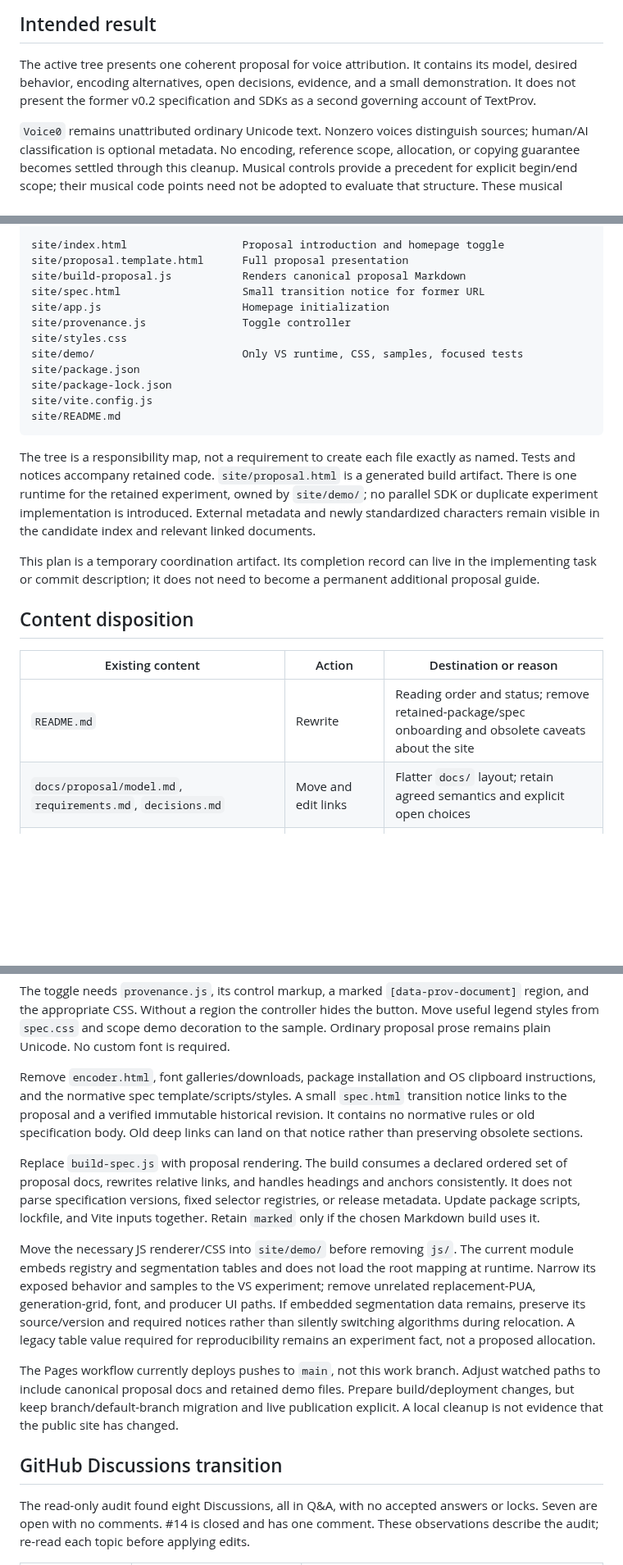
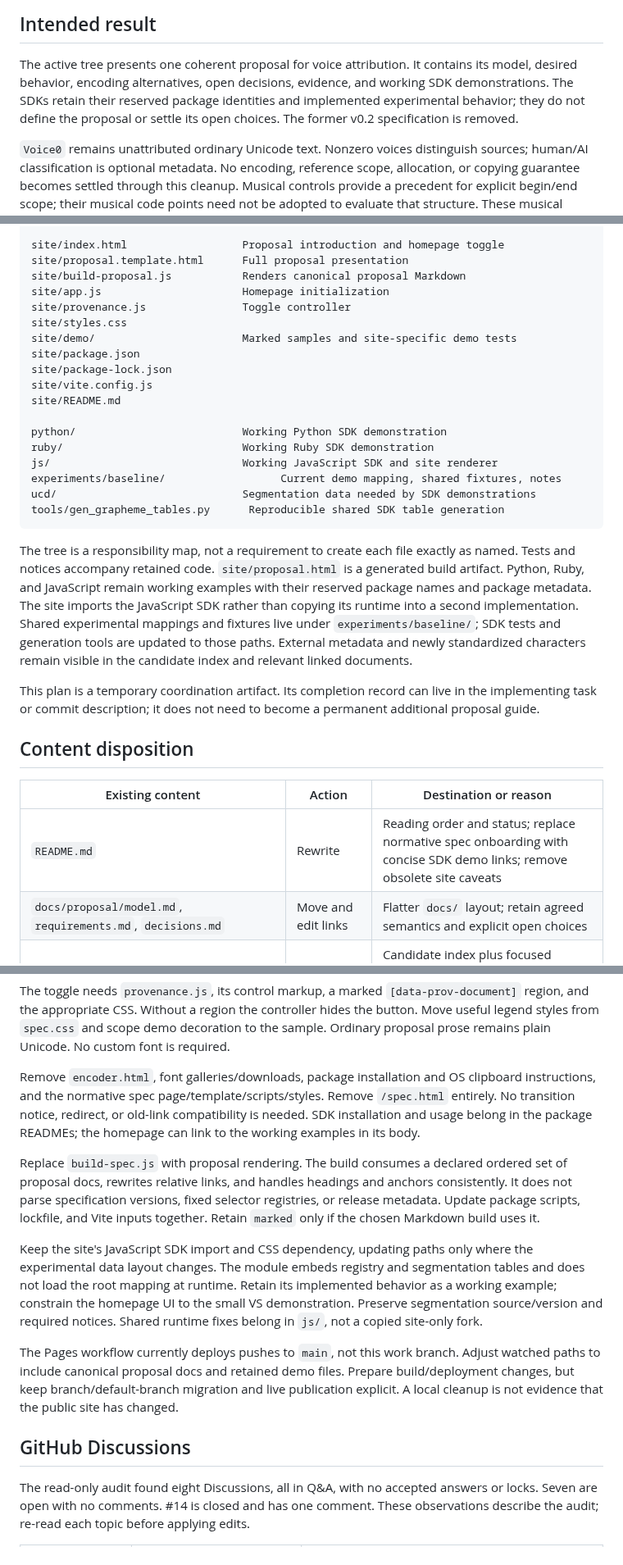
Before and after one commit to textprov/textprov, a Markdown page: docs/reclamation-plan.md, 3 parts joined by grey strips. Shown at 82% size. Rendered like a GitHub page; blank space fills up the shorter version.

````diff
--- a/docs/reclamation-plan.md
+++ b/docs/reclamation-plan.md
@@ -7,8 +7,9 @@ replacement, publication, and Discussion updates have not been performed.
 
 The active tree presents one coherent proposal for voice attribution. It contains
 its model, desired behavior, encoding alternatives, open decisions, evidence, and
-a small demonstration. It does not present the former v0.2 specification and
-SDKs as a second governing account of TextProv.
+working SDK demonstrations. The SDKs retain their reserved package identities
+and implemented experimental behavior; they do not define the proposal or settle
+its open choices. The former v0.2 specification is removed.
 
 `Voice0` remains unattributed ordinary Unicode text. Nonzero voices distinguish
 sources; human/AI classification is optional metadata. No encoding, reference
@@ -46,22 +47,30 @@ docs/proposals/unicode.md         Possible standardized mechanism
 site/index.html                  Proposal introduction and homepage toggle
 site/proposal.template.html      Full proposal presentation
 site/build-proposal.js           Renders canonical proposal Markdown
-site/spec.html                   Small transition notice for former URL
 site/app.js                      Homepage initialization
 site/provenance.js               Toggle controller
 site/styles.css
-site/demo/                       Only VS runtime, CSS, samples, focused tests
+site/demo/                       Marked samples and site-specific demo tests
 site/package.json
 site/package-lock.json
 site/vite.config.js
 site/README.md
+
+python/                          Working Python SDK demonstration
+ruby/                            Working Ruby SDK demonstration
+js/                              Working JavaScript SDK and site renderer
+experiments/baseline/                  Current demo mapping, shared fixtures, notes
+ucd/                             Segmentation data needed by SDK demonstrations
+tools/gen_grapheme_tables.py      Reproducible shared SDK table generation
 ```
 
 The tree is a responsibility map, not a requirement to create each file exactly
 as named. Tests and notices accompany retained code. `site/proposal.html` is a
-generated build artifact. There is one runtime for the retained experiment,
-owned by `site/demo/`; no parallel SDK or duplicate experiment implementation is
-introduced. External metadata and newly standardized characters remain visible
+generated build artifact. Python, Ruby, and JavaScript remain working examples
+with their reserved package names and package metadata. The site imports the
+JavaScript SDK rather than copying its runtime into a second implementation.
+Shared experimental mappings and fixtures live under `experiments/baseline/`; SDK tests
+and generation tools are updated to those paths. External metadata and newly standardized characters remain visible
 in the candidate index and relevant linked documents.
 
 This plan is a temporary coordination artifact. Its completion record can live
@@ -72,7 +81,7 @@ permanent additional proposal guide.
 
 | Existing content | Action | Destination or reason |
 | --- | --- | --- |
-| `README.md` | Rewrite | Reading order and status; remove retained-package/spec onboarding and obsolete caveats about the site |
+| `README.md` | Rewrite | Reading order and status; replace normative spec onboarding with concise SDK demo links; remove obsolete site caveats |
 | `docs/proposal/model.md`, `requirements.md`, `decisions.md` | Move and edit links | Flatter `docs/` layout; retain agreed semantics and explicit open choices |
 | `docs/proposal/encodings.md` | Split and reconcile | Candidate index plus focused documents; preserve alternatives without duplicating their full explanations |
 | `docs/proposal/unicode.md` | Move | `docs/proposals/unicode.md` |
@@ -136,10 +169,10 @@ demo decoration to the sample. Ordinary proposal prose remains plain Unicode.
 No custom font is required.
 
 Remove `encoder.html`, font galleries/downloads, package installation and OS
-clipboard instructions, and the normative spec template/scripts/styles. A small
-`spec.html` transition notice links to the proposal and a verified immutable
-historical revision. It contains no normative rules or old specification body.
-Old deep links can land on that notice rather than preserving obsolete sections.
+clipboard instructions, and the normative spec page/template/scripts/styles.
+Remove `/spec.html` entirely. No transition notice, redirect, or old-link
+compatibility is needed. SDK installation and usage belong in the package
+READMEs; the homepage can link to the working examples in its body.
 
 Replace `build-spec.js` with proposal rendering. The build consumes a declared
 ordered set of proposal docs, rewrites relative links, and handles headings and
@@ -147,14 +180,12 @@ anchors consistently. It does not parse specification versions, fixed selector
 registries, or release metadata. Update package scripts, lockfile, and Vite inputs
 together. Retain `marked` only if the chosen Markdown build uses it.
 
-Move the necessary JS renderer/CSS into `site/demo/` before removing `js/`.
-The current module embeds registry and segmentation tables and does not load the
-root mapping at runtime. Narrow its exposed behavior and samples to the VS
-experiment; remove unrelated replacement-PUA, generation-grid, font, and producer
-UI paths. If embedded segmentation data remains, preserve its source/version and
-required notices rather than silently switching algorithms during relocation.
-A legacy table value required for reproducibility remains an experiment fact,
-not a proposed allocation.
+Keep the site's JavaScript SDK import and CSS dependency, updating paths only
+where the experimental data layout changes. The module embeds registry and
+segmentation tables and does not load the root mapping at runtime. Retain its
+implemented behavior as a working example; constrain the homepage UI to the
+small VS demonstration. Preserve segmentation source/version and required
+notices. Shared runtime fixes belong in `js/`, not a copied site-only fork.
 
 The Pages workflow currently deploys pushes to `main`, not this work branch.
 Adjust watched paths to include canonical proposal docs and retained demo files.
@@ -162,7 +193,7 @@ Prepare build/deployment changes, but keep branch/default-branch migration and
 live publication explicit. A local cleanup is not evidence that the public site
 has changed.
 
-## GitHub Discussions transition
+## GitHub Discussions
 
 The read-only audit found eight Discussions, all in Q&A, with no accepted answers
 or locks. Seven are open with no comments. #14 is closed and has one comment.
````
Also changed, not shown: other parts of docs/reclamation-plan.md (+63 -32 lines).
